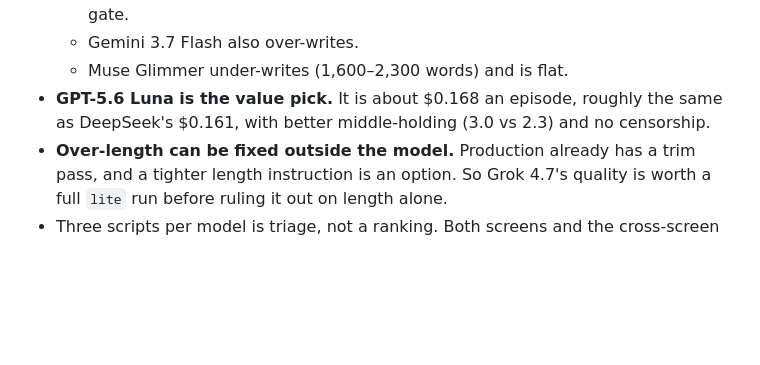
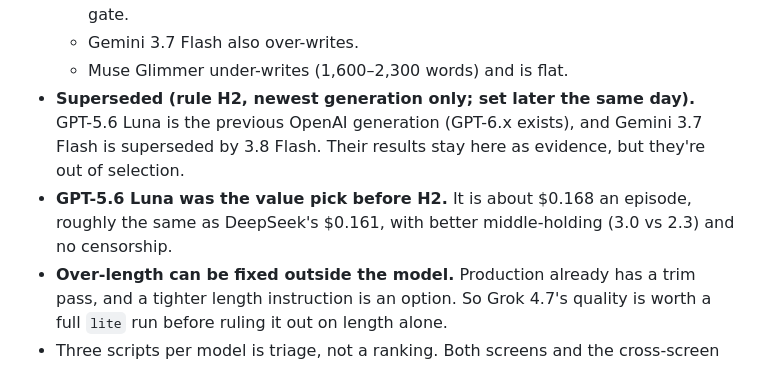
Before and after one commit to My-Weird-Prompts/eval, a Markdown page: results/README.md, the part around the change. Drawn GitHub-style; blank space fills up the shorter version.

Commit message:
results: mark GPT-5.6 Luna and Gemini 3.7 Flash superseded (H2)
Co-Authored-By: Claude Opus 5.5 <noreply@anthropic.com>

```diff
--- a/results/README.md
+++ b/results/README.md
@@ -21,7 +21,8 @@ Each wrote three scripts from the `screen` subset (one ordinary prompt plus the
   - Grok 4.7 got the best quality scores of any model screened so far: priority 3.56, candour 4.7, liveness 3.33. But it wrote 5,200–8,000 words, so it fails the length gate.
   - Gemini 3.7 Flash also over-writes.
   - Muse Glimmer under-writes (1,600–2,300 words) and is flat.
-- **GPT-5.6 Luna is the value pick.** It is about $0.168 an episode, roughly the same as DeepSeek's $0.161, with better middle-holding (3.0 vs 2.3) and no censorship.
+- **Superseded (rule H2, newest generation only; set later the same day).** GPT-5.6 Luna is the previous OpenAI generation (GPT-6.x exists), and Gemini 3.7 Flash is superseded by 3.8 Flash. Their results stay here as evidence, but they're out of selection.
+- **GPT-5.6 Luna was the value pick before H2.** It is about $0.168 an episode, roughly the same as DeepSeek's $0.161, with better middle-holding (3.0 vs 2.3) and no censorship.
 - **Over-length can be fixed outside the model.** Production already has a trim pass, and a tighter length instruction is an option. So Grok 4.7's quality is worth a full `lite` run before ruling it out on length alone.
 - Three scripts per model is triage, not a ranking. Both screens and the cross-screen pairs are in the preference Space.
 
```
